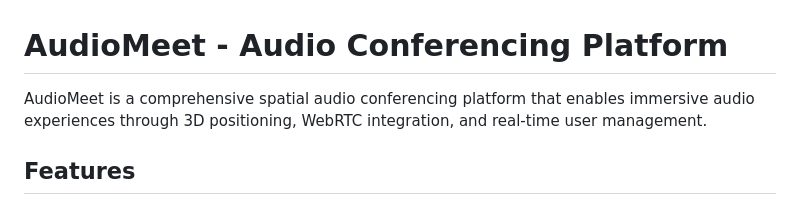
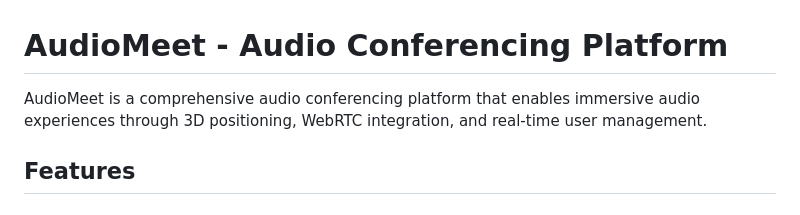
Before and after one commit to vishalv47/Spatial-Audio-Conferencing-Platform, a Markdown page: README.md, the part around the change. GitHub-like rendering.

```diff
--- a/README.md
+++ b/README.md
@@ -1,6 +1,6 @@
 # AudioMeet - Audio Conferencing Platform
 
-AudioMeet is a comprehensive spatial audio conferencing platform that enables immersive audio experiences through 3D positioning, WebRTC integration, and real-time user management.
+AudioMeet is a comprehensive audio conferencing platform that enables immersive audio experiences through 3D positioning, WebRTC integration, and real-time user management.
 
 ## Features
 
```
